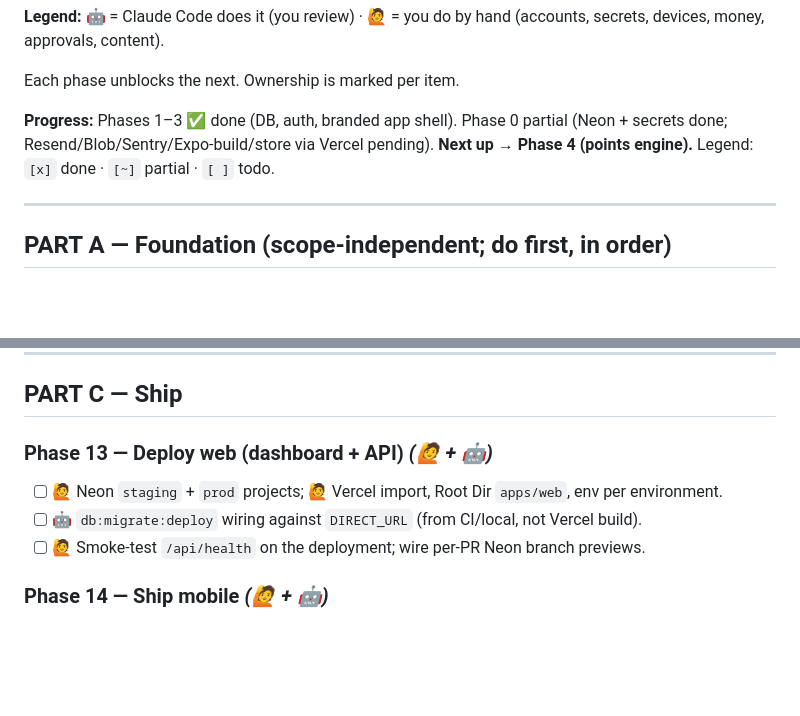
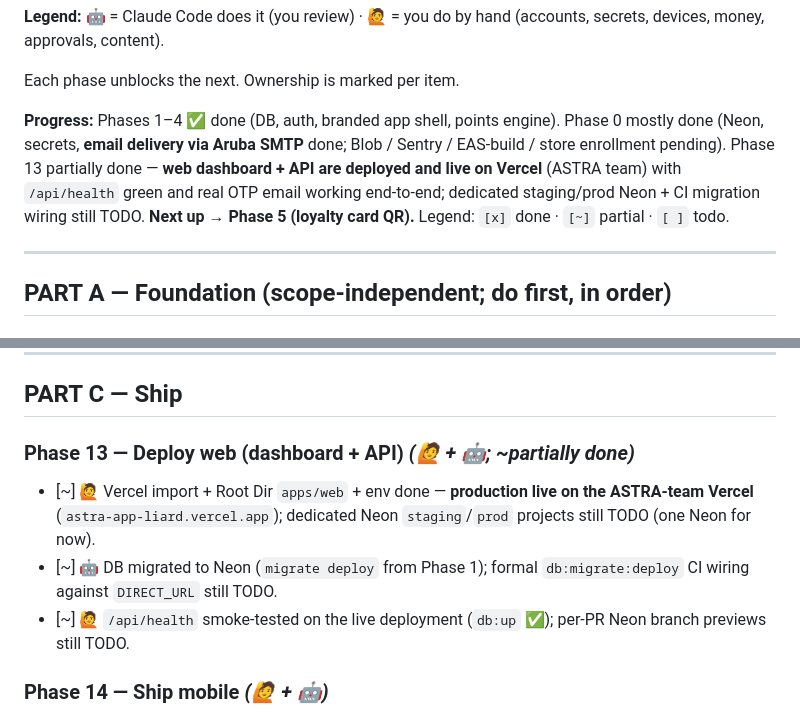
Before and after one commit to astrabocconi-app/astra-app, a Markdown page: docs/ROADMAP.md, 2 parts joined by grey strips. Rendered like a GitHub page; blank space fills up the shorter version.

Commit message:
docs: tick off completed roadmap items (Phase 4, email, web deploy)
Mark Phases 1–4 done, Phase 0 email delivery done (Aruba SMTP), and Phase 13
as partial — web is deployed and live on the ASTRA-team Vercel with /api/health
green. Next up: Phase 5.

Co-Authored-By: Claude Opus 4.8 <noreply@anthropic.com>

```diff
--- a/docs/ROADMAP.md
+++ b/docs/ROADMAP.md
@@ -21,9 +21,13 @@ promote `develop → main` yourself.
 
 Each phase unblocks the next. Ownership is marked per item.
 
-**Progress:** Phases 1–3 ✅ done (DB, auth, branded app shell). Phase 0 partial
-(Neon + secrets done; Resend/Blob/Sentry/Expo-build/store via Vercel pending).
-**Next up → Phase 4 (points engine).** Legend: `[x]` done · `[~]` partial · `[ ]` todo.
+**Progress:** Phases 1–4 ✅ done (DB, auth, branded app shell, points engine).
+Phase 0 mostly done (Neon, secrets, **email delivery via Aruba SMTP** done;
+Blob / Sentry / EAS-build / store enrollment pending). Phase 13 partially done —
+**web dashboard + API are deployed and live on Vercel** (ASTRA team) with
+`/api/health` green and real OTP email working end-to-end; dedicated
+staging/prod Neon + CI migration wiring still TODO.
+**Next up → Phase 5 (loyalty card QR).** Legend: `[x]` done · `[~]` partial · `[ ]` todo.
 
 ---
 
@@ -129,10 +133,10 @@ Each phase unblocks the next. Ownership is marked per item.
 
 ## PART C — Ship
 
-### Phase 13 — Deploy web (dashboard + API)  *(🙋 + 🤖)*
-- [ ] 🙋 Neon `staging` + `prod` projects; 🙋 Vercel import, Root Dir `apps/web`, env per environment.
-- [ ] 🤖 `db:migrate:deploy` wiring against `DIRECT_URL` (from CI/local, not Vercel build).
-- [ ] 🙋 Smoke-test `/api/health` on the deployment; wire per-PR Neon branch previews.
+### Phase 13 — Deploy web (dashboard + API)  *(🙋 + 🤖; ~partially done)*
+- [~] 🙋 Vercel import + Root Dir `apps/web` + env done — **production live on the ASTRA-team Vercel** (`astra-app-liard.vercel.app`); dedicated Neon `staging`/`prod` projects still TODO (one Neon for now).
+- [~] 🤖 DB migrated to Neon (`migrate deploy` from Phase 1); formal `db:migrate:deploy` CI wiring against `DIRECT_URL` still TODO.
+- [~] 🙋 `/api/health` smoke-tested on the live deployment (`db:up` ✅); per-PR Neon branch previews still TODO.
 
 ### Phase 14 — Ship mobile  *(🙋 + 🤖)*
 - [ ] 🤖 Finalize `app.config.ts` per-env API URLs, `eas.json` profiles, Android **API 36**.
```
